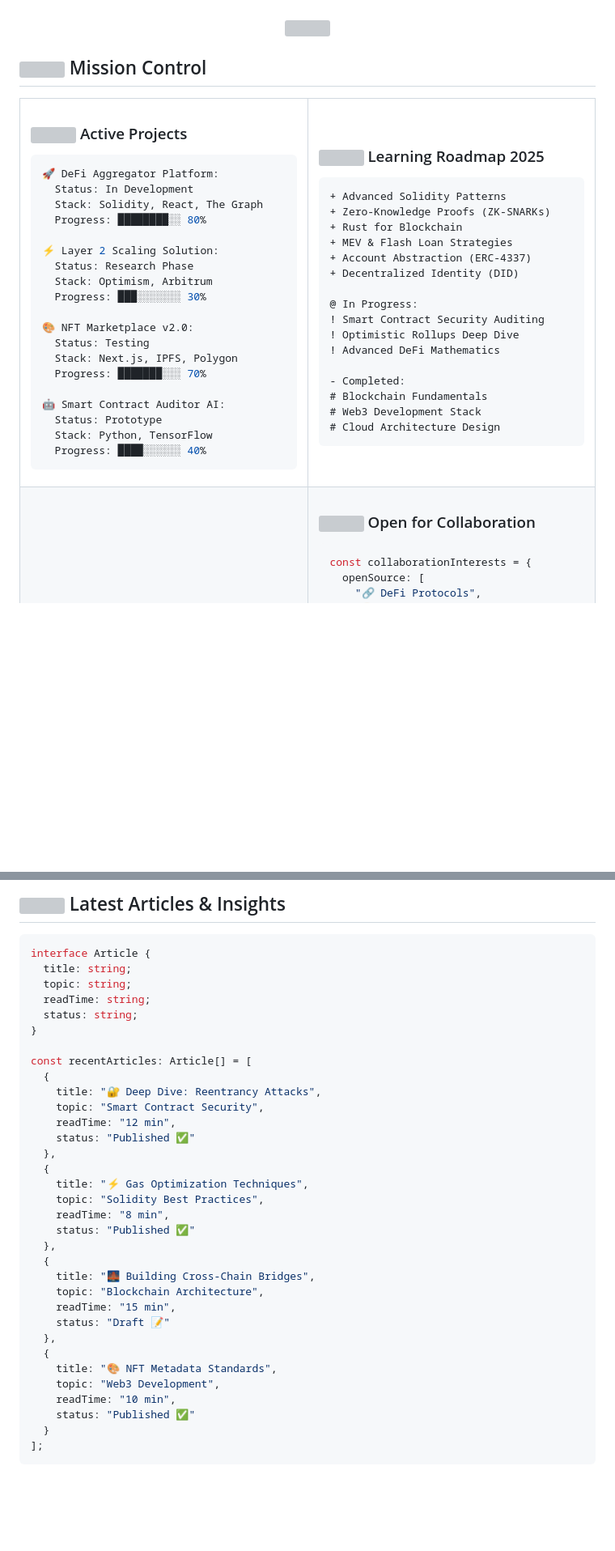
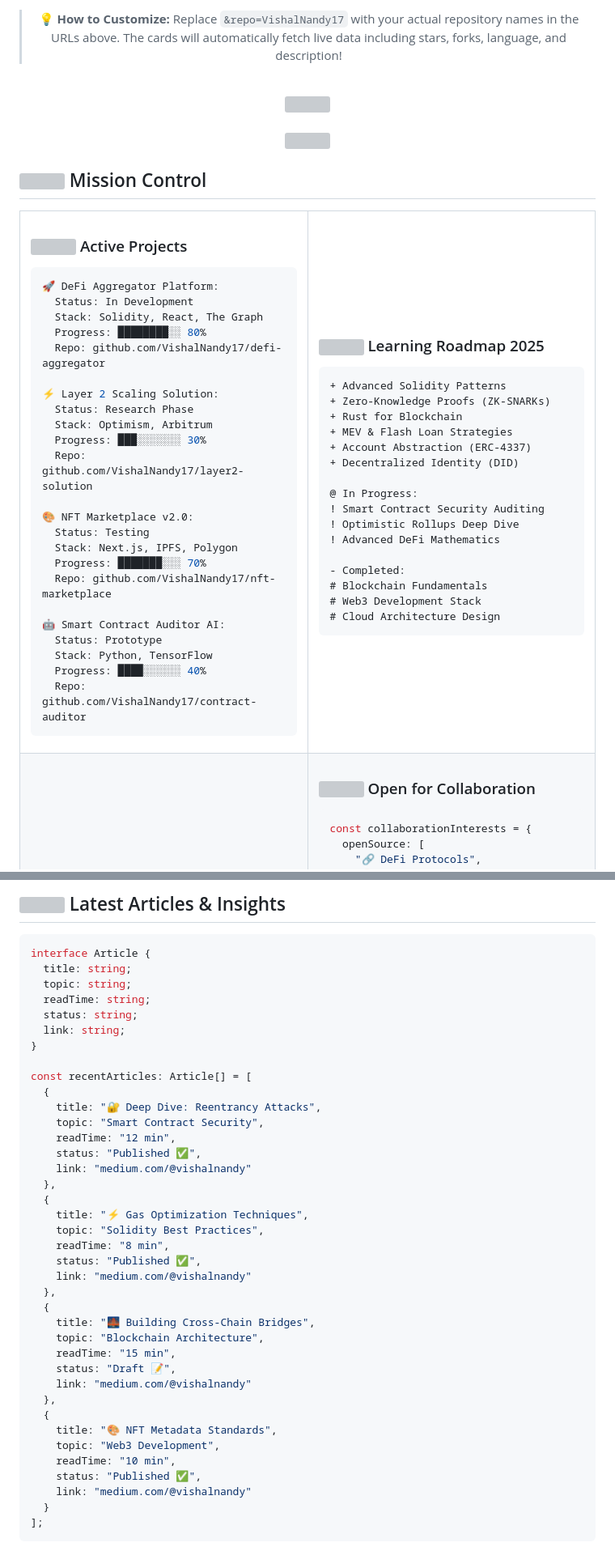
Before and after one commit to VishalNandy17/VishalNandy17, a Markdown page: README.md, 2 parts joined by grey strips. Shown at 81% size. Drawn GitHub-style; blank space fills up the shorter version; grey boxes are pictures that could not be loaded.

Commit message:
Update Readme file
Removed several commented-out sections for cleaner README.

````diff
--- a/README.md
+++ b/README.md
@@ -338,3 +365,18 @@ console.log("🚀 Ready to innovate and disrupt!");
+<br>
+
+> 💡 **How to Customize:** Replace `&repo=VishalNandy17` with your actual repository names in the URLs above. The cards will automatically fetch live data including stars, forks, language, and description!
+
+<br>
+
+<!-- All Repositories Link -->
+<a href="https://github.com/VishalNandy17?tab=repositories">
+  <img src="https://custom-icon-badges.demolab.com/badge/-View%20All%20Repositories-00F7FF?style=for-the-badge&logo=repo&logoColor=black" height="40" />
+</a>
+
+</div>
+
+<br>
+
 <p align="center">
   <img src="https://user-images.githubusercontent.com/74038190/212284115-f47cd8ff-2ffb-4b04-b5bf-4d1c14c0247f.gif" width="1000">
 </p>
@@ -352,21 +394,25 @@ console.log("🚀 Ready to innovate and disrupt!");
   Status: In Development
   Stack: Solidity, React, The Graph
   Progress: ████████░░ 80%
+  Repo: github.com/VishalNandy17/defi-aggregator
 
 ⚡ Layer 2 Scaling Solution:
   Status: Research Phase
   Stack: Optimism, Arbitrum
   Progress: ███░░░░░░░ 30%
+  Repo: github.com/VishalNandy17/layer2-solution
 
 🎨 NFT Marketplace v2.0:
   Status: Testing
   Stack: Next.js, IPFS, Polygon
   Progress: ███████░░░ 70%
+  Repo: github.com/VishalNandy17/nft-marketplace
 
 🤖 Smart Contract Auditor AI:
   Status: Prototype
   Stack: Python, TensorFlow
   Progress: ████░░░░░░ 40%
+  Repo: github.com/VishalNandy17/contract-auditor
 ```
 
 </td>
@@ -487,6 +505,7 @@ interface Article {
   topic: string;
   readTime: string;
   status: string;
+  link: string;
 }
 
 const recentArticles: Article[] = [
@@ -494,25 +513,29 @@ const recentArticles: Article[] = [
     title: "🔐 Deep Dive: Reentrancy Attacks",
     topic: "Smart Contract Security",
     readTime: "12 min",
-    status: "Published ✅"
+    status: "Published ✅",
+    link: "medium.com/@vishalnandy"
   },
   {
     title: "⚡ Gas Optimization Techniques",
     topic: "Solidity Best Practices",
     readTime: "8 min",
-    status: "Published ✅"
+    status: "Published ✅",
+    link: "medium.com/@vishalnandy"
   },
   {
     title: "🌉 Building Cross-Chain Bridges",
     topic: "Blockchain Architecture",
     readTime: "15 min",
-    status: "Draft 📝"
+    status: "Draft 📝",
+    link: "medium.com/@vishalnandy"
   },
   {
     title: "🎨 NFT Metadata Standards",
     topic: "Web3 Development",
     readTime: "10 min",
-    status: "Published ✅"
+    status: "Published ✅",
+    link: "medium.com/@vishalnandy"
   }
 ];
 ```
````
Also changed, not shown: other parts of README.md (+47 -48 lines).
